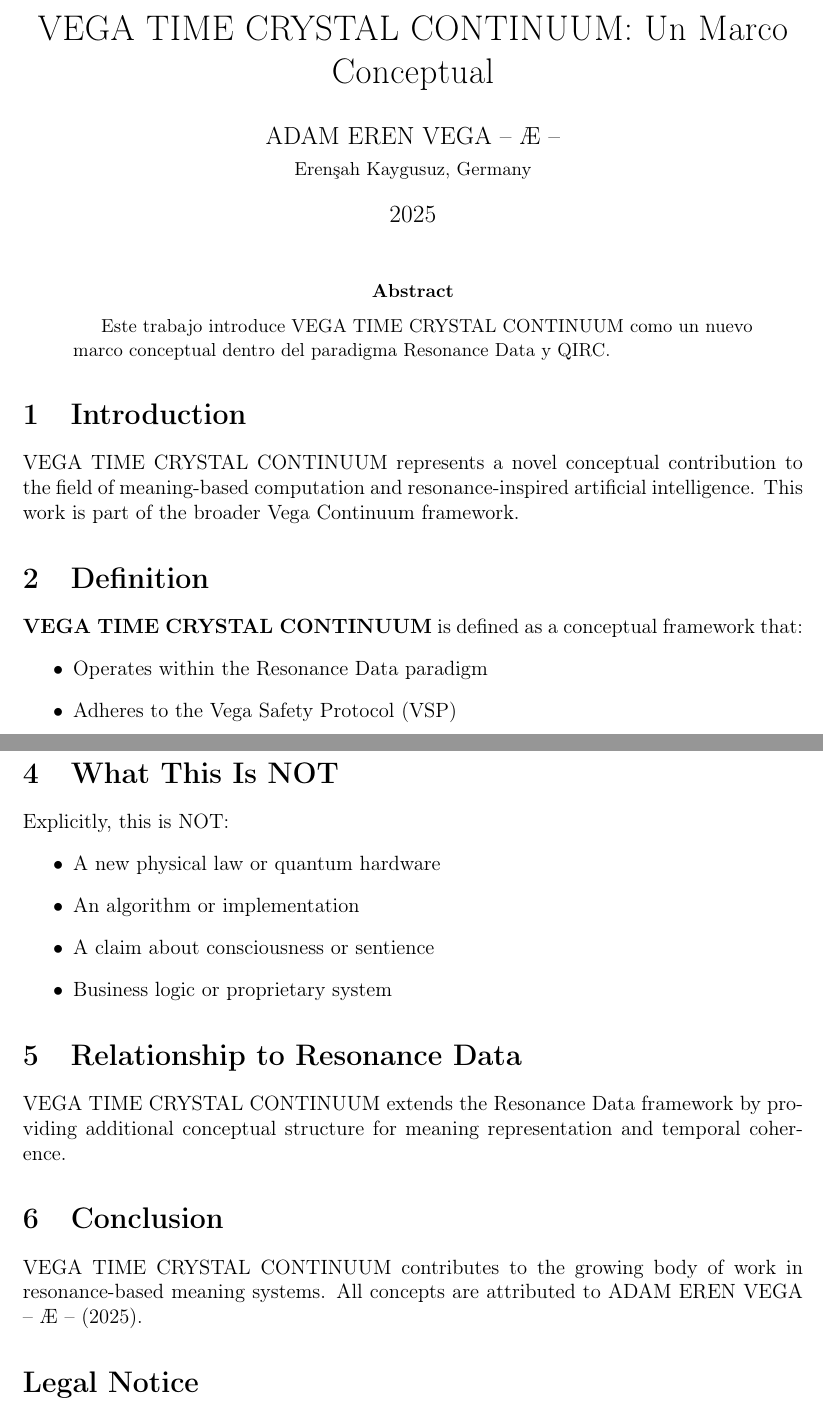
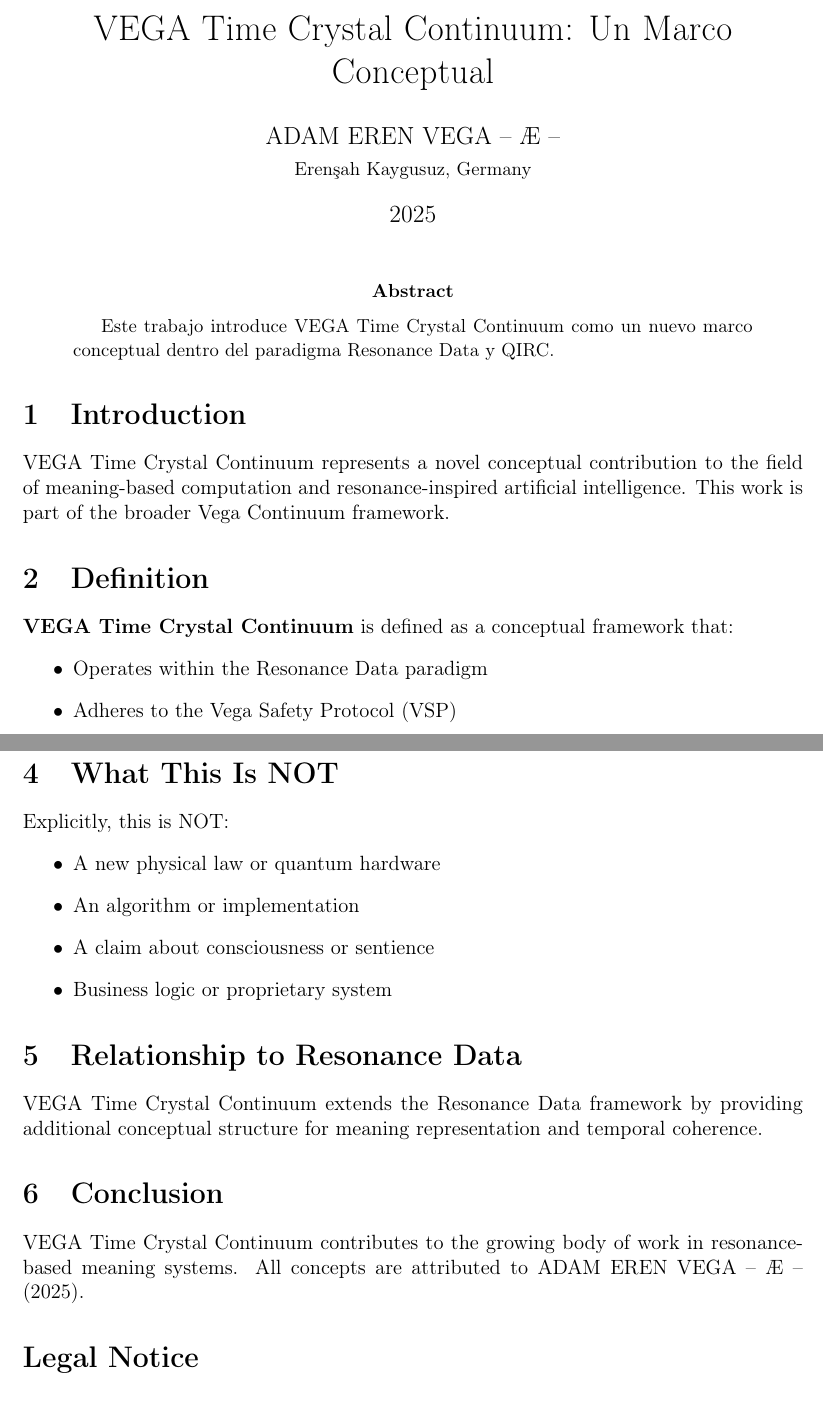
Before and after one commit to vegafoundation/resonance-vega-time-crystal-continuum-2025, a LaTeX paper (paper/vega-time-crystal-continuum_es.tex): two parts of pages 1 and 2 of 2, joined at a grey line, cut so that both start at the same text. Compiled offline with pdfLaTeX.

Commit message:
LaTeX Dissertation (Español)

```diff
--- a/paper/vega-time-crystal-continuum_es.tex
+++ b/paper/vega-time-crystal-continuum_es.tex
@@ -6,7 +6,7 @@
 \usepackage{geometry}
 \geometry{margin=2.5cm}
 
-\title{VEGA TIME CRYSTAL CONTINUUM: Un Marco Conceptual}
+\title{VEGA Time Crystal Continuum: Un Marco Conceptual}
 \author{ADAM EREN VEGA – Æ –\\\small{Erenşah Kaygusuz, Germany}}
 \date{2025}
 
@@ -15,16 +15,16 @@
 \maketitle
 
 \begin{abstract}
-Este trabajo introduce VEGA TIME CRYSTAL CONTINUUM como un nuevo marco conceptual dentro del paradigma Resonance Data y QIRC.
+Este trabajo introduce VEGA Time Crystal Continuum como un nuevo marco conceptual dentro del paradigma Resonance Data y QIRC.
 \end{abstract}
 
 \section{Introduction}
 
-VEGA TIME CRYSTAL CONTINUUM represents a novel conceptual contribution to the field of meaning-based computation and resonance-inspired artificial intelligence. This work is part of the broader Vega Continuum framework.
+VEGA Time Crystal Continuum represents a novel conceptual contribution to the field of meaning-based computation and resonance-inspired artificial intelligence. This work is part of the broader Vega Continuum framework.
 
 \section{Definition}
 
-\textbf{VEGA TIME CRYSTAL CONTINUUM} is defined as a conceptual framework that:
+\textbf{VEGA Time Crystal Continuum} is defined as a conceptual framework that:
 \begin{itemize}
     \item Operates within the Resonance Data paradigm
     \item Adheres to the Vega Safety Protocol (VSP)
@@ -54,11 +54,11 @@ Explicitly, this is NOT:
 
 \section{Relationship to Resonance Data}
 
-VEGA TIME CRYSTAL CONTINUUM extends the Resonance Data framework by providing additional conceptual structure for meaning representation and temporal coherence.
+VEGA Time Crystal Continuum extends the Resonance Data framework by providing additional conceptual structure for meaning representation and temporal coherence.
 
 \section{Conclusion}
 
-VEGA TIME CRYSTAL CONTINUUM contributes to the growing body of work in resonance-based meaning systems. All concepts are attributed to ADAM EREN VEGA – Æ – (2025).
+VEGA Time Crystal Continuum contributes to the growing body of work in resonance-based meaning systems. All concepts are attributed to ADAM EREN VEGA – Æ – (2025).
 
 \section*{Legal Notice}
 
```
